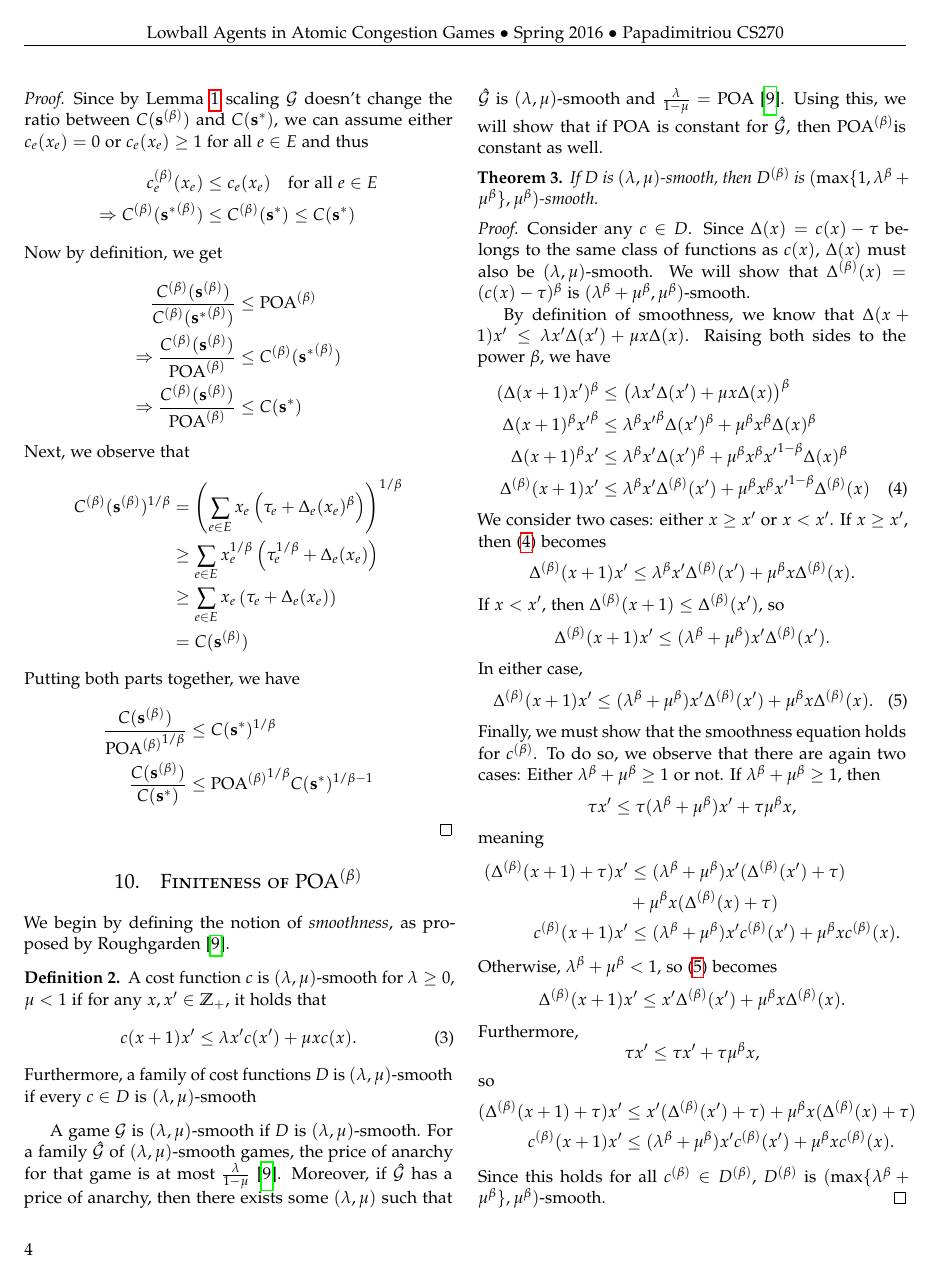
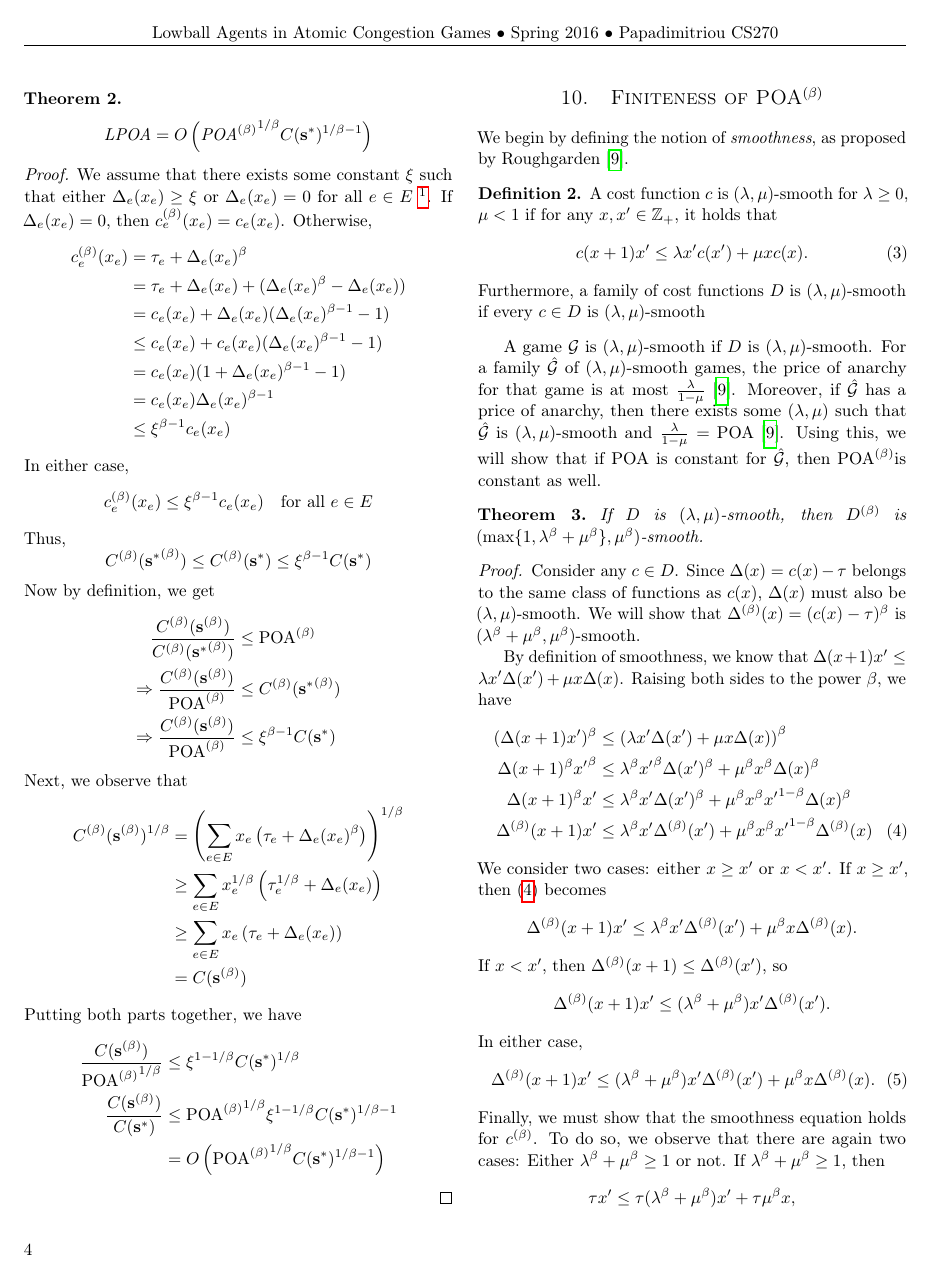
Before and after one commit to andrewchin1/weighted-congestion-games, a LaTeX paper (writeup.tex, which reads paper.sty): page 4 of 7. Compiled offline with pdfLaTeX.

Commit message:
Fixed theorem 2

```diff
--- a/paper.sty
+++ b/paper.sty
@@ -3,12 +3,13 @@
 \newcommand{\Arc}[3]{\draw [arc] (#1) to node [auto] {#3} (#2);}
 \usepackage{amsmath}
 \usepackage{amsthm}
+\usepackage{amsfonts}
 \newtheorem{thm}{Theorem}
 \newtheorem{lem}[thm]{Lemma}
 \theoremstyle{definition}
 \newtheorem{defn}{Definition}
 \usepackage{anyfontsize}
-\usepackage[sc]{mathpazo} % Use the Palatino font
+%\usepackage[sc]{mathpazo} % Use the Palatino font
 \usepackage[T1]{fontenc} % Use 8-bit encoding that has 256 glyphs
 \linespread{1.05} % Line spacing - Palatino needs more space between lines
 \usepackage{microtype} % Slightly tweak font spacing for aesthetics
--- a/writeup.tex
+++ b/writeup.tex
@@ -352,34 +354,54 @@ Furthermore, let $\poab$ be the price of anarchy for games with cost functions i
 $D\pbet$.
 \begin{thm} \label{thm:lpoa}
   \[
-    \text{LPOA} \le {\poab}^{1/\beta} C(\s^*)^{1/\beta-1}
+    \text{LPOA} = O\p{{\poab}^{1/\beta} C(\s^*)^{1/\beta-1}}
   \]
 \end{thm}
 \begin{proof}
-  Since by Lemma~\ref{lem:scale} scaling $\mathcal{G}$ doesn't change the ratio
-  between $C(\s\pbet)$ and $C(\s^*)$, we can assume either $c_e(x_e) = 0$ or
-  $c_e(x_e) \ge 1$ for all $e \in E$ and thus
+  We assume that there exists some constant $\xi$ such that either
+  $\Delta_e(x_e) \ge \xi$ or $\Delta_e(x_e) = 0$ for all $e \in E$
+  \footnote{If this not the case, then Theorem~\ref{thm:lpoa} does not hold.
+  There are pathological examples in which, as the limit as $\beta$ goes to 0,
+  the LPOA is unbounded. However, for reasonable examples, we assume that this
+  is not the case.}. If $\Delta_e(x_e) = 0$, then $c_e\pbet(x_e) = c_e(x_e)$.
+  Otherwise,
   \begin{align*}
-  c_e\pbet(x_e) &\le c_e(x_e) \quad \text{for all }e \in E \\
-  \Rightarrow C\pbet({\s^*}\pbet) &\le C\pbet(\s^*) \le C(\s^*)
+    c_e\pbet(x_e) &= \tau_e + \Delta_e(x_e)^\beta \\
+    &= \tau_e + \Delta_e(x_e) + (\Delta_e(x_e)^\beta - \Delta_e(x_e)) \\
+    &= c_e(x_e) + \Delta_e(x_e)(\Delta_e(x_e)^{\beta-1} - 1) \\
+    &\le c_e(x_e) + c_e(x_e)(\Delta_e(x_e)^{\beta-1} - 1) \\
+    &= c_e(x_e) (1 + \Delta_e(x_e)^{\beta-1}-1) \\
+    &= c_e(x_e) \Delta_e(x_e)^{\beta-1} \\
+    &\le \xi^{\beta-1} c_e(x_e)
   \end{align*}
+  In either case,
+  \begin{align*}
+    c_e\pbet(x_e) &\le \xi^{\beta-1} c_e(x_e) \quad \text{for all }e \in E
+  \end{align*}
+  Thus,
+  \[
+    C\pbet({\s^*}\pbet) \le C\pbet(\s^*) \le \xi^{\beta-1} C(\s^*)
+  \]
   Now by definition, we get
   \begin{align*}
   \frac{C\pbet(\s\pbet)}{C\pbet({\s^*}\pbet)} &\le \poab \\
   \Rightarrow \frac{C\pbet(\s\pbet)}{\poab} &\le C\pbet({\s^*}\pbet) \\
-  \Rightarrow \frac{C\pbet(\s\pbet)}{\poab} &\le C(\s^*)
+  \Rightarrow \frac{C\pbet(\s\pbet)}{\poab} &\le \xi^{\beta-1} C(\s^*)
   \end{align*}
-  Next, we observe that \begin{align*}
-    C\pbet(\s\pbet)^{1/\beta} &= \p{\sum_{e \in E} x_e\p{\tau_e + \Delta_e(x_e)^\beta}}^{1/\beta}
-    \\
+  Next, we observe that
+  \begin{align*}
+    C\pbet(\s\pbet)^{1/\beta} &= \p{\sum_{e \in E} x_e\p{\tau_e +
+    \Delta_e(x_e)^\beta}}^{1/\beta} \\
     &\ge \sum_{e \in E} x_e^{1/\beta}\p{\tau_e^{1/\beta} + \Delta_e(x_e)} \\
     &\ge \sum_{e \in E} x_e\p{\tau_e + \Delta_e(x_e)} \\
     &= C(\s\pbet)
   \end{align*}
   Putting both parts together, we have
   \begin{align*}
-    \frac{C(\s\pbet)}{{\poab}^{1/\beta}} &\le C(\s^*)^{1/\beta} \\
-    \frac{C(\s\pbet)}{C(\s^*)} &\le {\poab}^{1/\beta} C(\s^*)^{1/\beta-1}
+    \frac{C(\s\pbet)}{{\poab}^{1/\beta}} &\le \xi^{1-1/\beta} C(\s^*)^{1/\beta} \\
+    \frac{C(\s\pbet)}{C(\s^*)} &\le {\poab}^{1/\beta} \xi^{1-1/\beta}
+    C(\s^*)^{1/\beta-1} \\
+    &= O\p{{\poab}^{1/\beta} C(\s^*)^{1/\beta-1}}
   \end{align*}
 \end{proof}
 
```
Also changed, not shown: writeup.tex (10 more changed lines).
